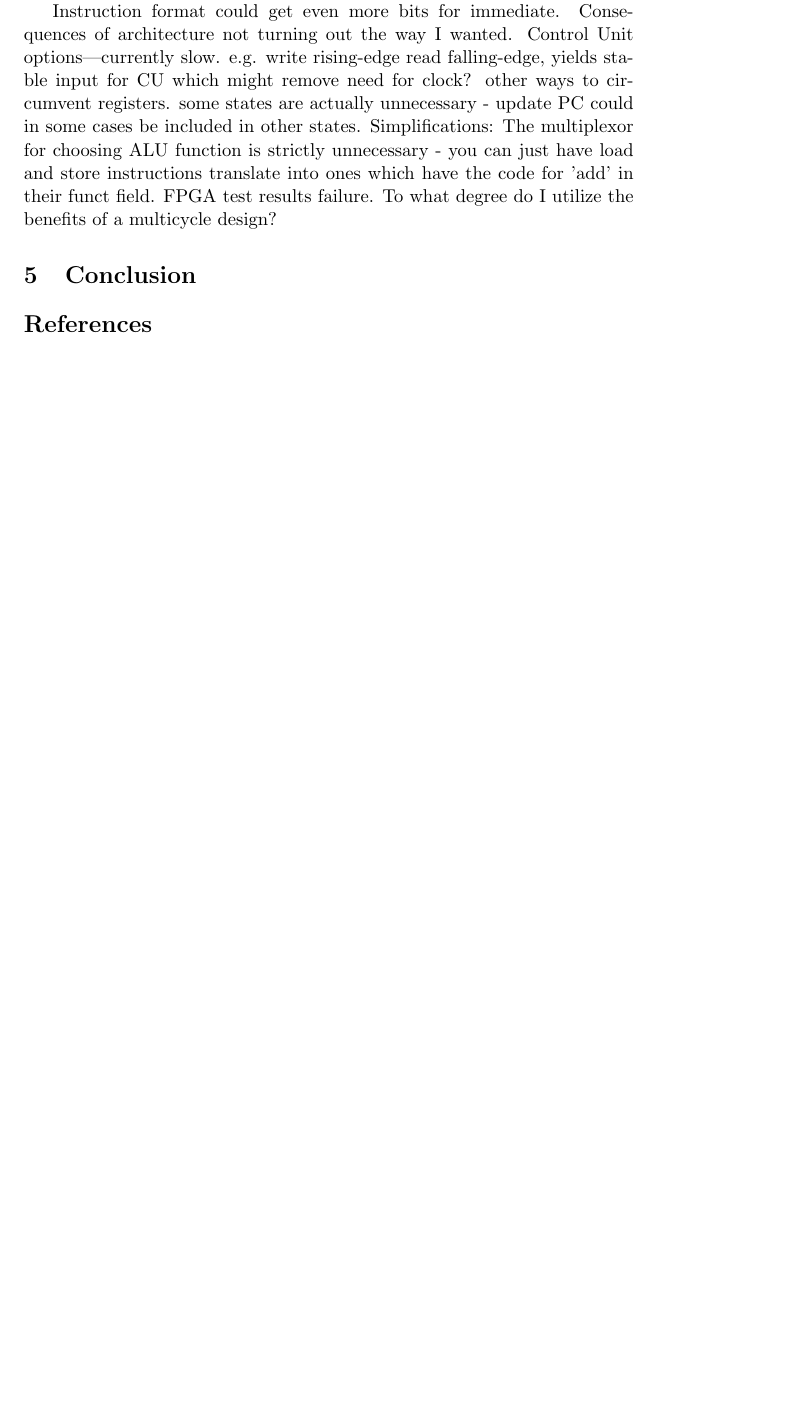
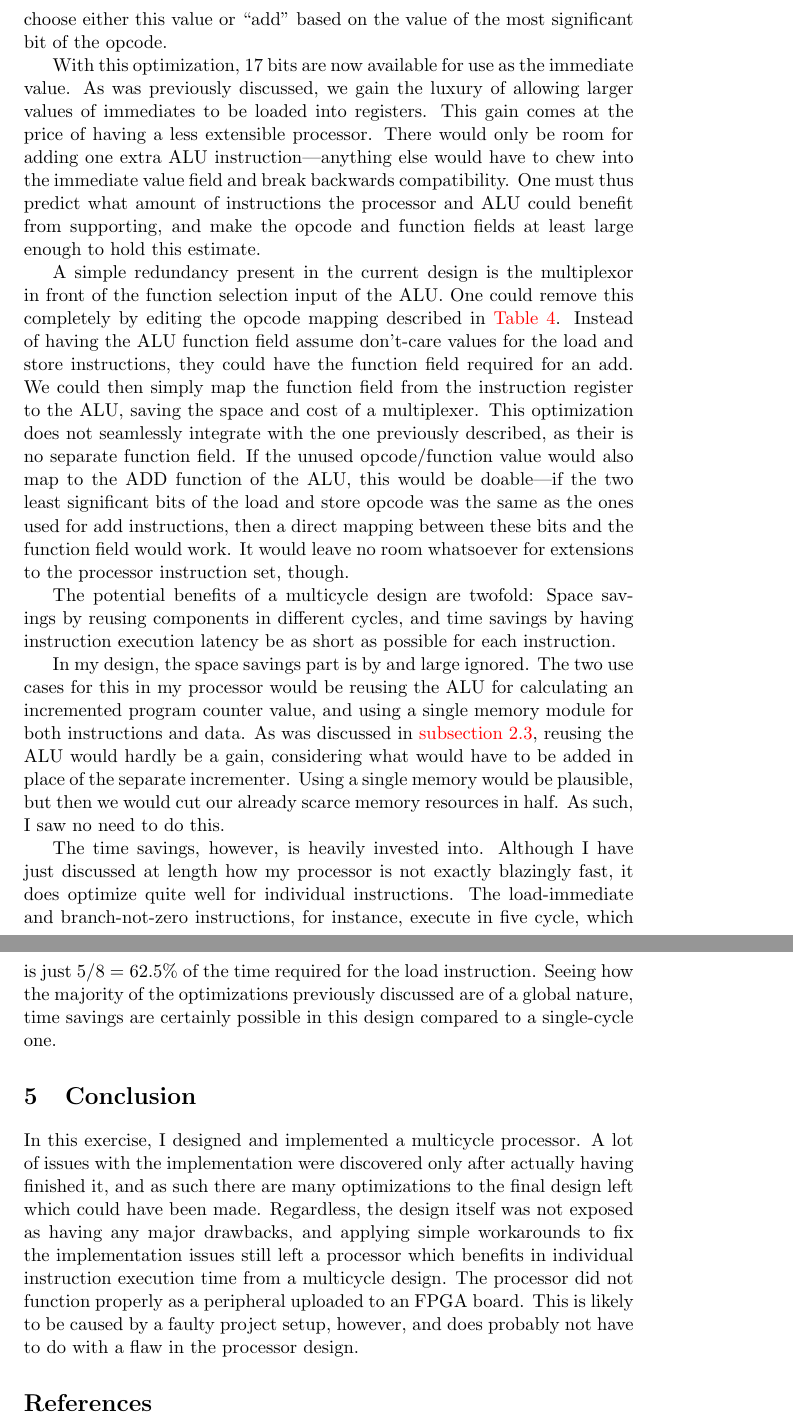
Before and after one commit to benjambj/TDT4255, a LaTeX paper (oving2/report.tex): part of page 13 of 13 before the commit and two parts of pages 14 and 15 of 15 after it, the two joined at a grey line, cut at the place of the change, the shorter picture padded with empty space. Compiled offline with pdfLaTeX.

Commit message:
first draft of exercise 2 report completed

```diff
--- a/oving2/report.tex
+++ b/oving2/report.tex
@@ -484,20 +517,76 @@ should be removable.
+the multiplexor guarding the ALU function input choose either this
+value or ``add'' based on the value of the most significant bit of the
+opcode.
 
-Optimizations could also be made with the instruction format.
+With this optimization, 17 bits are now available for use as the
+immediate value. As was previously discussed, we gain the luxury of
+allowing larger values of immediates to be loaded into registers. This
+gain comes at the price of having a less extensible processor. There
+would only be room for adding one extra ALU instruction---anything
+else would have to chew into the immediate value field and break
+backwards compatibility. One must thus predict what amount of
+instructions the processor and ALU could benefit from supporting, and
+make the opcode and function fields at least large enough to hold this
+estimate.
 
-Instruction format could get even more bits for immediate.
-Consequences of architecture not turning out the way I wanted.
-Control Unit options---currently slow.
-   e.g. write rising-edge read falling-edge, yields stable input for CU which might remove need for clock?
-   other ways to circumvent registers.
-   some states are actually unnecessary - update PC could in some cases be included in other states.
-Simplifications:
-    The multiplexor for choosing ALU function is strictly unnecessary - you can just have load and store instructions translate into ones which have the code for 'add' in their funct field.
-FPGA test results failure.
-To what degree do I utilize the benefits of a multicycle design?
+\newline
+
+A simple redundancy present in the current design is the multiplexor
+in front of the function selection input of the ALU. One could remove
+this completely by editing the opcode mapping described in
+\autoref{tab:opcodeMapping}. Instead of having the ALU function field
+assume don't-care values for the load and store instructions, they
+could have the function field required for an add. We could then
+simply map the function field from the instruction register to the
+ALU, saving the space and cost of a multiplexer. This optimization
+does not seamlessly integrate with the one previously described, as
+their is no separate function field. If the unused opcode/function
+value would also map to the ADD function of the ALU, this would be
+doable---if the two least significant bits of the load and store
+opcode was the same as the ones used for add instructions, then a
+direct mapping between these bits and the function field would
+work. It would leave no room whatsoever for extensions to the
+processor instruction set, though.
+
+\newline
+
+The potential benefits of a multicycle design are twofold: Space
+savings by reusing components in different cycles, and time savings by
+having instruction execution latency be as short as possible for each
+instruction.
+
+In my design, the space savings part is by and large
+ignored. The two use cases for this in my processor would be reusing
+the ALU for calculating an incremented program counter value, and
+using a single memory module for both instructions and data. As was
+discussed in \autoref{subsec:processor}, reusing the ALU would hardly
+be a gain, considering what would have to be added in place of the
+separate incrementer. Using a single memory would be plausible, but
+then we would cut our already scarce memory resources in half. As
+such, I saw no need to do this.
+
+The time savings, however, is heavily invested into. Although I have
+just discussed at length how my processor is not exactly blazingly
+fast, it does optimize quite well for individual instructions. The
+load-immediate and branch-not-zero instructions, for instance, execute
+in five cycle, which is just $5/8 = 62.5\%$ of the time required for
+the load instruction. Seeing how the majority of the optimizations
+previously discussed are of a global nature, time savings are
+certainly possible in this design compared to a single-cycle one.
 
 \section{Conclusion}
 \label{sec:conclusion}
-
+In this exercise, I designed and implemented a multicycle processor. A
+lot of issues with the implementation were discovered only after
+actually having finished it, and as such there are many optimizations
+to the final design left which could have been made. Regardless, the
+design itself was not exposed as having any major drawbacks, and
+applying simple workarounds to fix the implementation issues still
+left a processor which benefits in individual instruction execution
+time from a multicycle design. The processor did not function properly
+as a peripheral uploaded to an FPGA board. This is likely to be caused
+by a faulty project setup, however, and does probably not have to do
+with a flaw in the processor design.
 
 \bibliographystyle{plain}
 \bibliography{literature.bib}
```
Also changed, not shown: oving2/report.tex (44 more changed lines).
